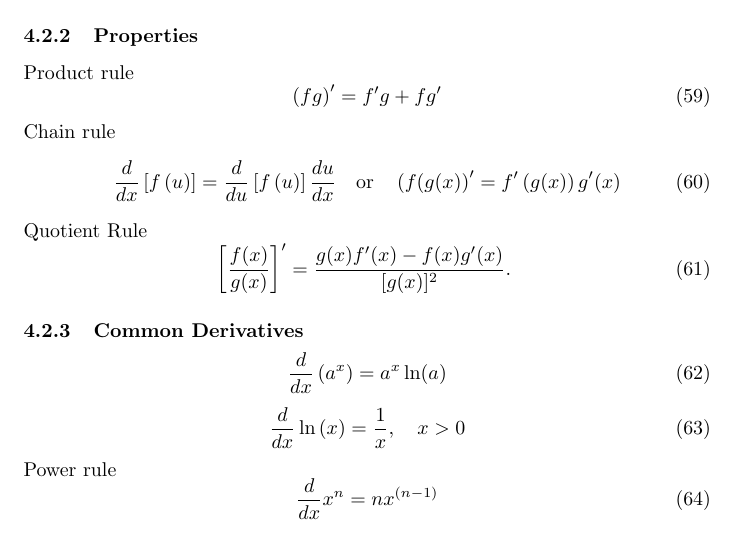
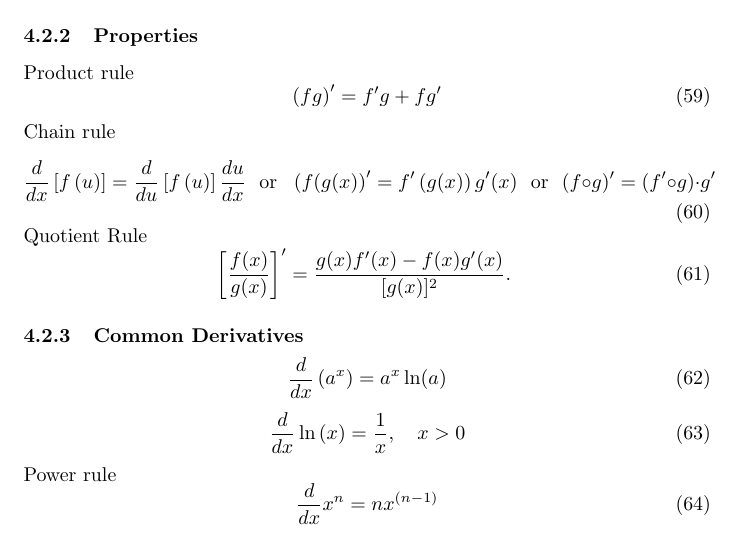
Before and after one commit to samo4/cheatsheet, a LaTeX document (calculus.tex): part of page 5 of 8, cut so that both start at the same text. Compiled offline with pdfLaTeX.

Commit message:
added alternative notation for chain rule

```diff
--- a/calculus.tex
+++ b/calculus.tex
@@ -290,7 +290,7 @@
 			\end{equation}
 			Chain rule
 			\begin{equation}
-				\frac{d}{{dx}}\left[ {f\left( u \right)} \right] = \frac{d}{{du}}\left[ {f\left( u \right)} \right]\frac{{du}}{{dx}} \ \ \ \mbox{or} \ \ \ \left(f(g(x)\right)'=f'\left(g(x)\right)g'(x)
+				\frac{d}{{dx}}\left[ {f\left( u \right)} \right] = \frac{d}{{du}}\left[ {f\left( u \right)} \right]\frac{{du}}{{dx}} \ \ \ \mbox{or} \ \ \ \left(f(g(x)\right)'=f'\left(g(x)\right)g'(x) \ \ \ \mbox{or} \ \ \ (f\circ g)' = (f'\circ g) \cdot g'
 			\end{equation}
 			Quotient Rule
 			\begin{equation}
```
Also changed, not shown: calculus.pdf.
